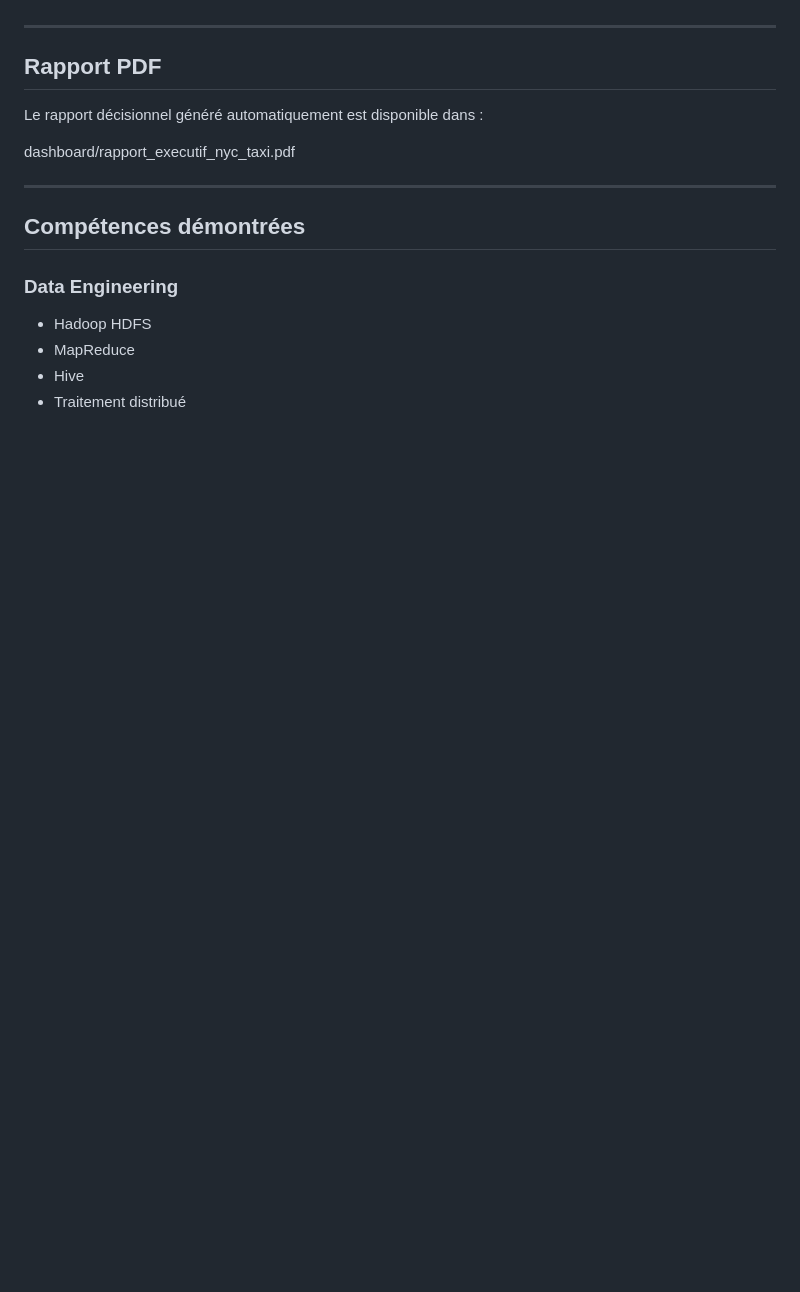
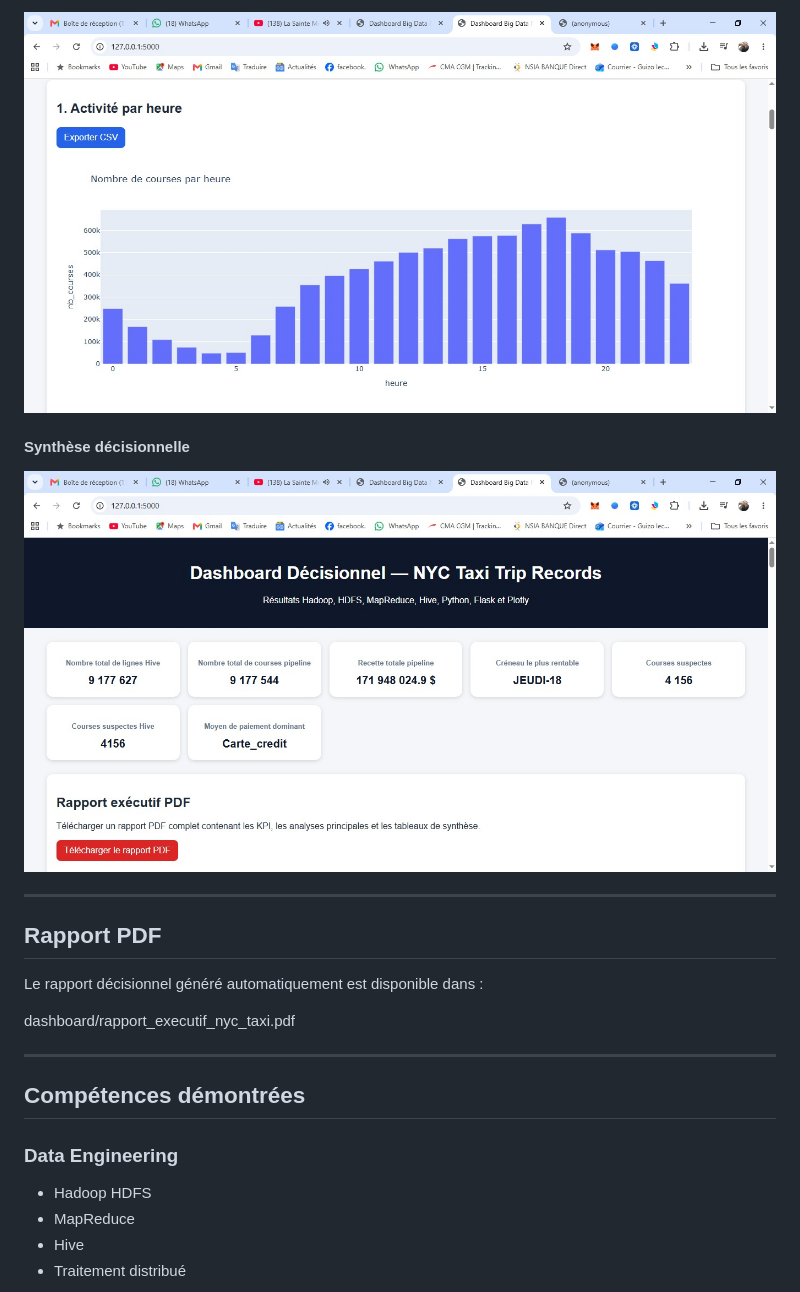
Before and after one commit to leconcret/tp-big-data-nyc-taxi, a Markdown page: README.md, the part around one of its changes. Drawn GitHub-style; blank space fills up the shorter version.

```diff
--- a/README.md
+++ b/README.md
@@ -124,3 +152,10 @@ docs/screenshots/
+![Anomalies](docs/screenshots/WhatsApp%20Image%202026-06-10%20at%2009.29.58.jpeg)
+
+#### Synthèse décisionnelle
+
+![Synthèse](docs/screenshots/WhatsApp%20Image%202026-06-10%20at%2009.29.56.jpeg)
+
+
 ---
 
 ## Rapport PDF
```
Also changed, not shown: other parts of README.md (+28 -0 lines).
